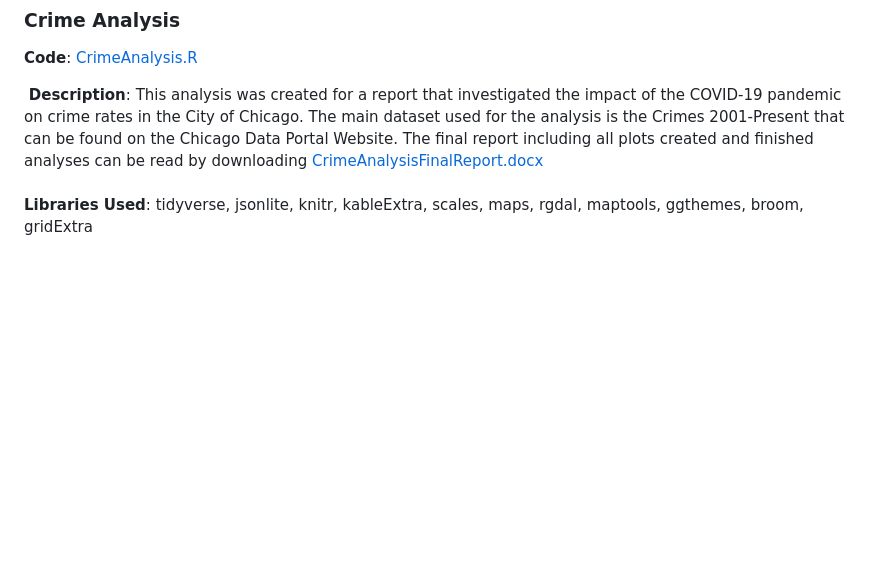
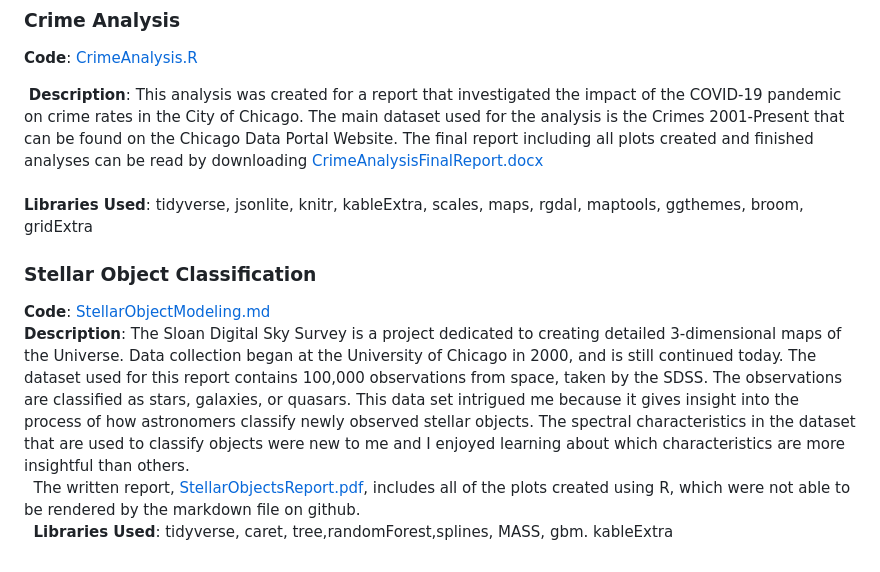
Before and after one commit to ginakrynski10/Portfolio-Projects, a Markdown page: README.md, the part around the change. GitHub-like rendering; blank space fills up the shorter version.

```diff
--- a/README.md
+++ b/README.md
@@ -43,3 +43,11 @@ The second part of this analysis uses data scraped from Reddit forums where seve
 &nbsp;**Description**: This analysis was created for a report that investigated the impact of the COVID-19 pandemic on crime rates in the City of Chicago. The main dataset used for the analysis is the Crimes 2001-Present that can be found on the Chicago Data Portal Website. The final report including all plots created and finished analyses can be read by downloading [CrimeAnalysisFinalReport.docx](CrimeAnalysisFinalReport.docx) \
 &nbsp;
 **Libraries Used**: tidyverse, jsonlite, knitr, kableExtra, scales, maps, rgdal, maptools, ggthemes, broom, gridExtra
+
+### Stellar Object Classification
+**Code**: [StellarObjectModeling.md](StellarObjectModeling.md) \
+**Description**: The Sloan Digital Sky Survey is a project dedicated to creating detailed 3-dimensional maps of the Universe. Data collection began at the University of Chicago in 2000, and is still continued today. The dataset used for this report contains 100,000 observations from space, taken by the SDSS. The observations are classified as stars, galaxies, or quasars. This data set intrigued me because it gives insight into the process of how astronomers classify newly observed stellar objects. The spectral characteristics in the dataset that are used to classify objects were new to me and I enjoyed learning about which characteristics are more insightful than others. \
+&nbsp;
+The written report, [StellarObjectsReport.pdf](StellarObjectsReport.pdf), includes all of the plots created using R, which were not able to be rendered by the markdown file on github. \
+&nbsp;
+**Libraries Used**: tidyverse, caret, tree,randomForest,splines, MASS, gbm. kableExtra
```
